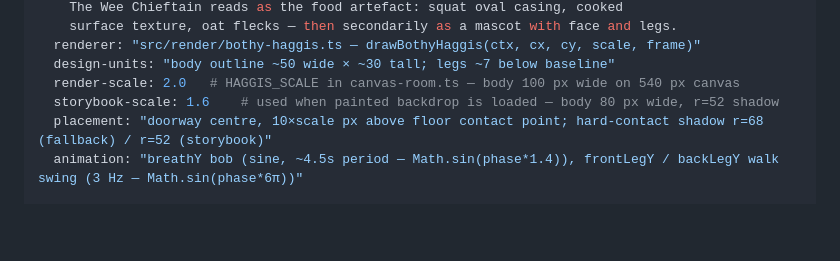
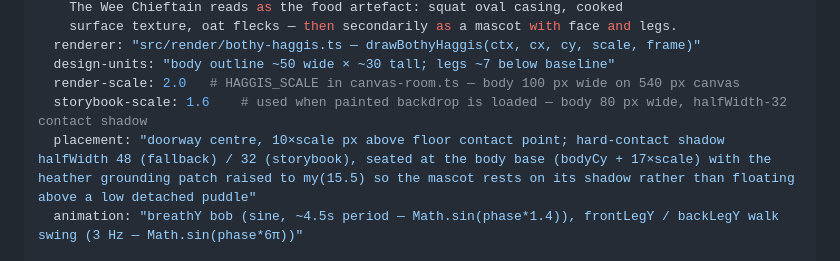
Before and after one commit to Giftedx/ha-ggis-hub, a Markdown page: DESIGN.md, the part around the change. GitHub-like rendering; blank space fills up the shorter version.

Commit message:
docs(design): correct mascot contact-shadow spec to match code
The grounding fix in 8223fcf moved the contact shadow to the body base
(bodyCy + 17*scale), narrowed it to halfWidth 48 fallback / 32 storybook,
and raised the heather patch to my(15.5). DESIGN.md still described the
old r=68/r=52 shadow. Sync the mascot placement spec to the shipped code.

Co-Authored-By: Claude Opus 4.8 <noreply@anthropic.com>

```diff
--- a/DESIGN.md
+++ b/DESIGN.md
@@ -287,8 +287,8 @@ mascot:
   renderer: "src/render/bothy-haggis.ts — drawBothyHaggis(ctx, cx, cy, scale, frame)"
   design-units: "body outline ~50 wide × ~30 tall; legs ~7 below baseline"
   render-scale: 2.0   # HAGGIS_SCALE in canvas-room.ts — body 100 px wide on 540 px canvas
-  storybook-scale: 1.6    # used when painted backdrop is loaded — body 80 px wide, r=52 shadow
-  placement: "doorway centre, 10×scale px above floor contact point; hard-contact shadow r=68 (fallback) / r=52 (storybook)"
+  storybook-scale: 1.6    # used when painted backdrop is loaded — body 80 px wide, halfWidth-32 contact shadow
+  placement: "doorway centre, 10×scale px above floor contact point; hard-contact shadow halfWidth 48 (fallback) / 32 (storybook), seated at the body base (bodyCy + 17×scale) with the heather grounding patch raised to my(15.5) so the mascot rests on its shadow rather than floating above a low detached puddle"
   animation: "breathY bob (sine, ~4.5s period — Math.sin(phase*1.4)), frontLegY / backLegY walk swing (3 Hz — Math.sin(phase*6π))"
 
   design-decisions:
```
